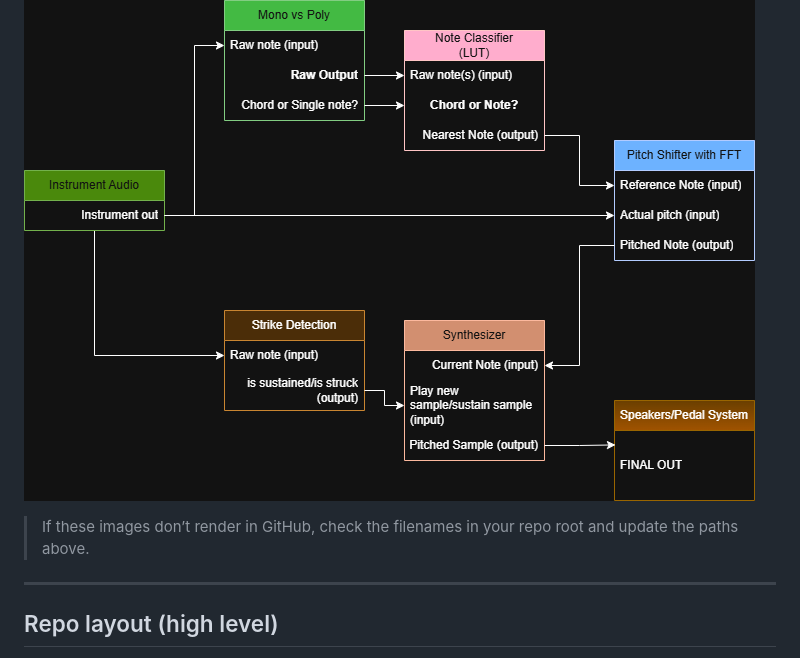
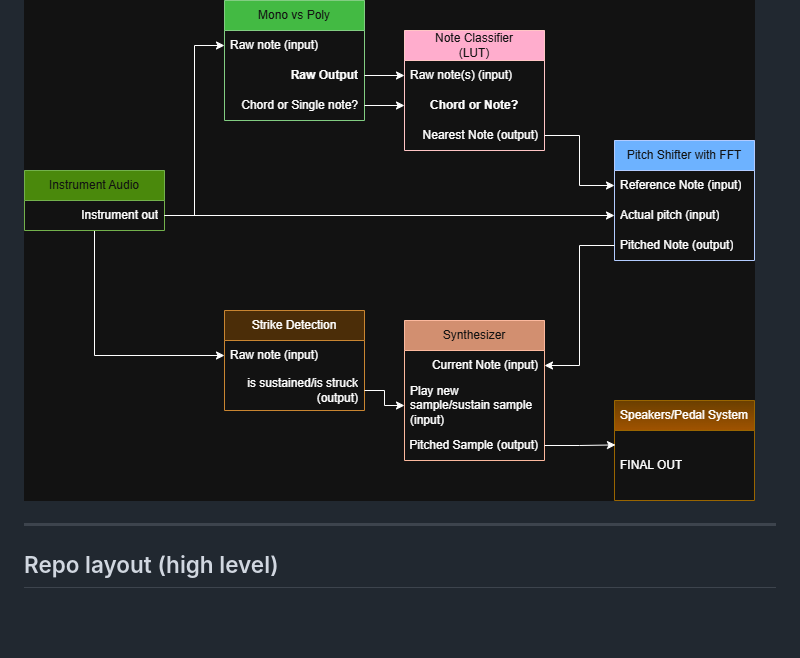
Before and after one commit to sbarry753/cse123, a Markdown page: README.md, the part around the change. Drawn GitHub-style; blank space fills up the shorter version.

```diff
--- a/README.md
+++ b/README.md
@@ -29,7 +29,6 @@ Instead of doing full waveform resynthesis, this approach focuses on **template-
 
 ![LUT polyphonic flow](Documentation/images/LUTPolyphonic.drawio%20(1).png)
 
-> If these images don’t render in GitHub, check the filenames in your repo root and update the paths above.
 
 ---
 
```
